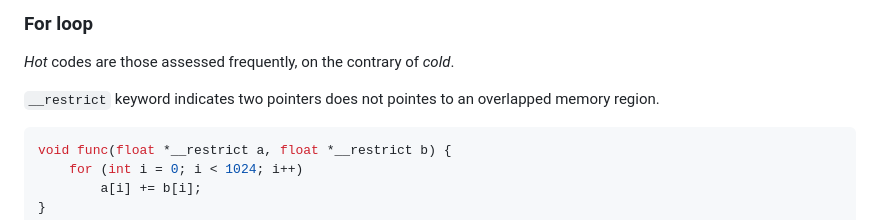
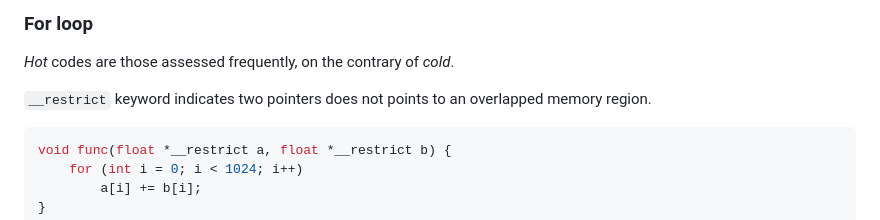
Before and after one commit to jiamingluuu/notes, a Markdown page: cpp/parallel/4-compiler-optimization.md, the part around the change. Rendered like a GitHub page.

````diff
--- a/cpp/parallel/4-compiler-optimization.md
+++ b/cpp/parallel/4-compiler-optimization.md
@@ -116,7 +116,7 @@ instructions.
 ### For loop
 *Hot* codes are those assessed frequently, on the contrary of *cold*.
 
-`__restrict` keyword indicates two pointers does not pointes to an overlapped
+`__restrict` keyword indicates two pointers does not points to an overlapped
 memory region.
 ```cpp
 void func(float *__restrict a, float *__restrict b) {
````
Also changed, not shown: database/transaction-basics.md (added, +101 -0 lines), database/img/write-skew.png (added).
